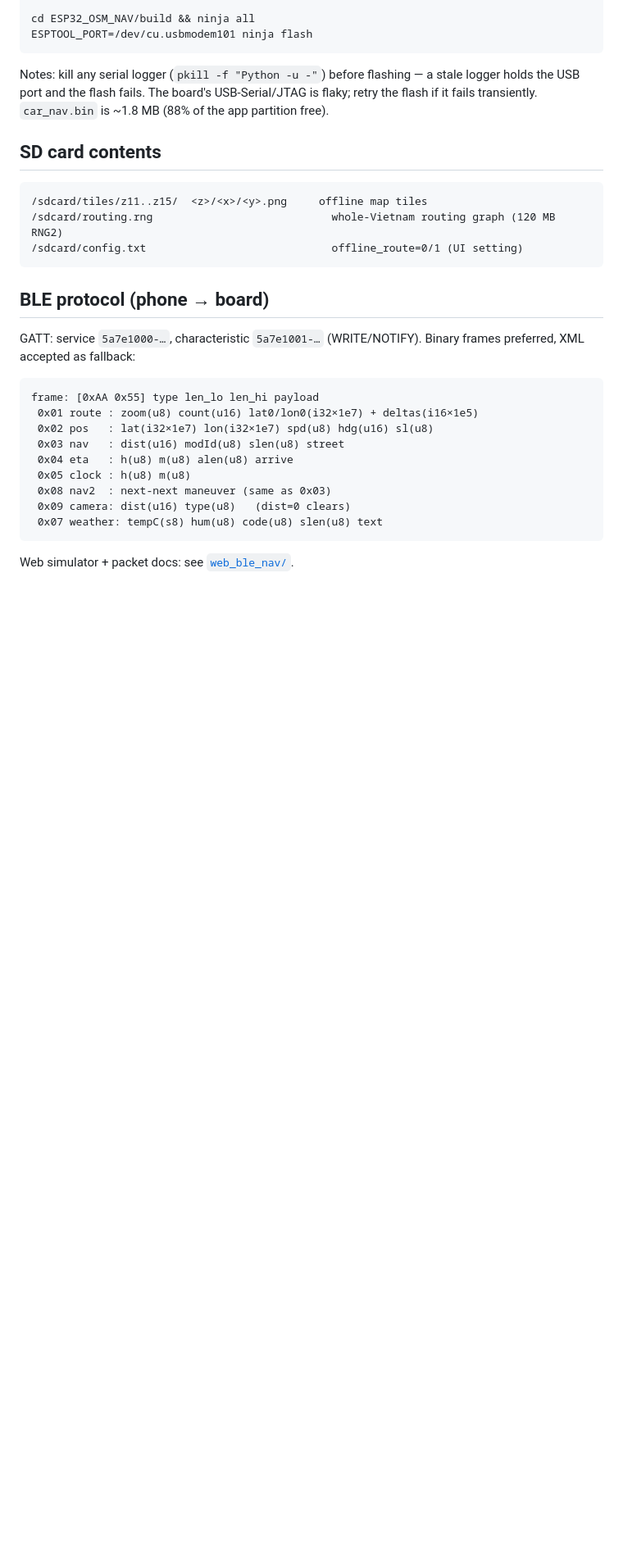
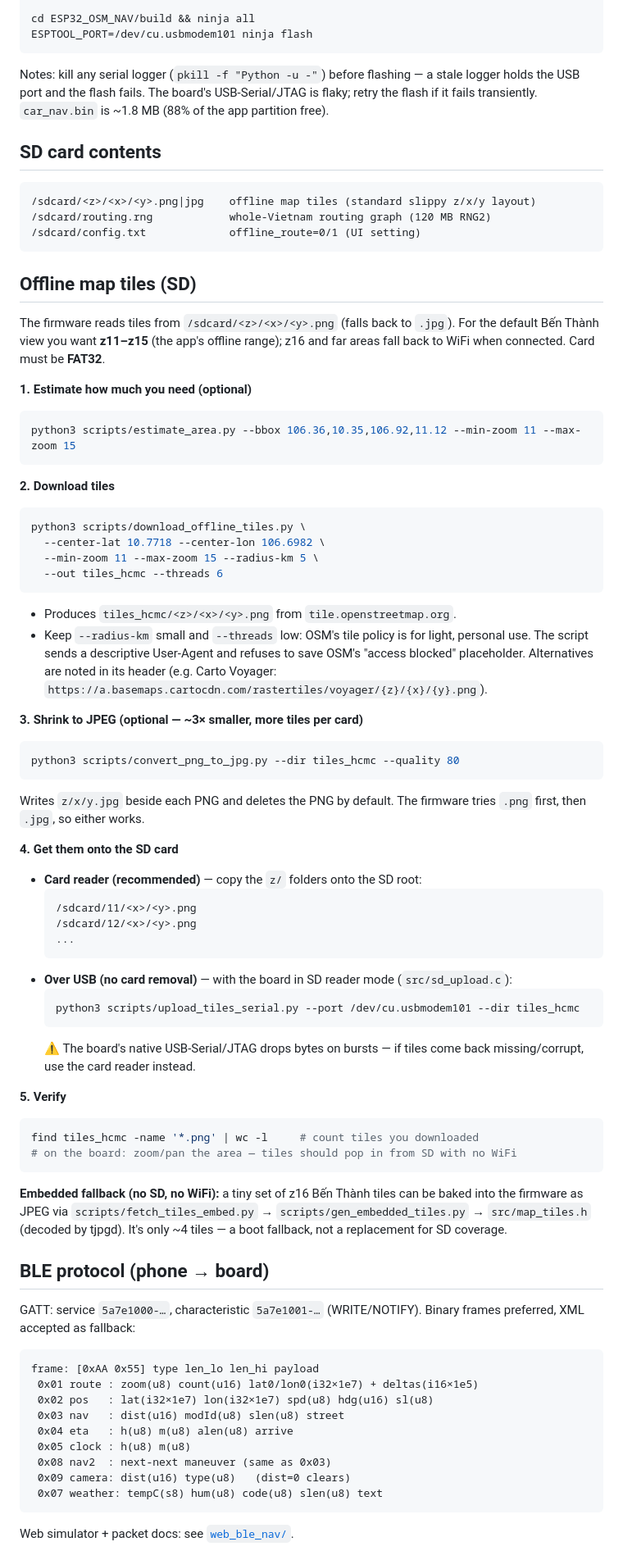
Before and after one commit to DangLamTung/ESP32_OSM_NAV, a Markdown page: README.md, the part around the change. Shown at 82% size. Rendered like a GitHub page; blank space fills up the shorter version.

Commit message:
docs(nav): add offline tile creation + SD install guide
- fix SD layout in README: firmware reads /sdcard/<z>/<x>/<y>.png|jpg
  (was wrongly documented as /sdcard/tiles/)
- document estimate -> download (download_offline_tiles.py) -> optional
  PNG->JPG (convert_png_to_jpg.py) -> copy to FAT32 card / serial upload
  (upload_tiles_serial.py), plus the embedded z16 fallback path

````diff
--- a/README.md
+++ b/README.md
@@ -86,10 +86,74 @@ is flaky; retry the flash if it fails transiently. `car_nav.bin` is ~1.8 MB
 ## SD card contents
 
 ```
-/sdcard/tiles/z11..z15/  <z>/<x>/<y>.png     offline map tiles
-/sdcard/routing.rng                            whole-Vietnam routing graph (120 MB RNG2)
-/sdcard/config.txt                             offline_route=0/1 (UI setting)
+/sdcard/<z>/<x>/<y>.png|jpg    offline map tiles (standard slippy z/x/y layout)
+/sdcard/routing.rng            whole-Vietnam routing graph (120 MB RNG2)
+/sdcard/config.txt             offline_route=0/1 (UI setting)
 ```
+
+## Offline map tiles (SD)
+
+The firmware reads tiles from `/sdcard/<z>/<x>/<y>.png` (falls back to `.jpg`).
+For the default Bến Thành view you want **z11–z15** (the app's offline range);
+z16 and far areas fall back to WiFi when connected. Card must be **FAT32**.
+
+**1. Estimate how much you need (optional)**
+
+```bash
+python3 scripts/estimate_area.py --bbox 106.36,10.35,106.92,11.12 --min-zoom 11 --max-zoom 15
+```
+
+**2. Download tiles**
+
+```bash
+python3 scripts/download_offline_tiles.py \
+  --center-lat 10.7718 --center-lon 106.6982 \
+  --min-zoom 11 --max-zoom 15 --radius-km 5 \
+  --out tiles_hcmc --threads 6
+```
+
+- Produces `tiles_hcmc/<z>/<x>/<y>.png` from `tile.openstreetmap.org`.
+- Keep `--radius-km` small and `--threads` low: OSM's tile policy is for light,
+  personal use. The script sends a descriptive User-Agent and refuses to save
+  OSM's "access blocked" placeholder. Alternatives are noted in its header
+  (e.g. Carto Voyager: `https://a.basemaps.cartocdn.com/rastertiles/voyager/{z}/{x}/{y}.png`).
+
+**3. Shrink to JPEG (optional — ~3× smaller, more tiles per card)**
+
+```bash
+python3 scripts/convert_png_to_jpg.py --dir tiles_hcmc --quality 80
+```
+
+Writes `z/x/y.jpg` beside each PNG and deletes the PNG by default. The firmware
+tries `.png` first, then `.jpg`, so either works.
+
+**4. Get them onto the SD card**
+
+- **Card reader (recommended)** — copy the `z/` folders onto the SD root:
+  ```
+  /sdcard/11/<x>/<y>.png
+  /sdcard/12/<x>/<y>.png
+  ...
+  ```
+- **Over USB (no card removal)** — with the board in SD reader mode
+  (`src/sd_upload.c`):
+  ```bash
+  python3 scripts/upload_tiles_serial.py --port /dev/cu.usbmodem101 --dir tiles_hcmc
+  ```
+  ⚠️ The board's native USB-Serial/JTAG drops bytes on bursts — if tiles come
+  back missing/corrupt, use the card reader instead.
+
+**5. Verify**
+
+```bash
+find tiles_hcmc -name '*.png' | wc -l     # count tiles you downloaded
+# on the board: zoom/pan the area — tiles should pop in from SD with no WiFi
+```
+
+**Embedded fallback (no SD, no WiFi):** a tiny set of z16 Bến Thành tiles can be
+baked into the firmware as JPEG via `scripts/fetch_tiles_embed.py` →
+`scripts/gen_embedded_tiles.py` → `src/map_tiles.h` (decoded by tjpgd). It's
+only ~4 tiles — a boot fallback, not a replacement for SD coverage.
 
 ## BLE protocol (phone → board)
 
````
